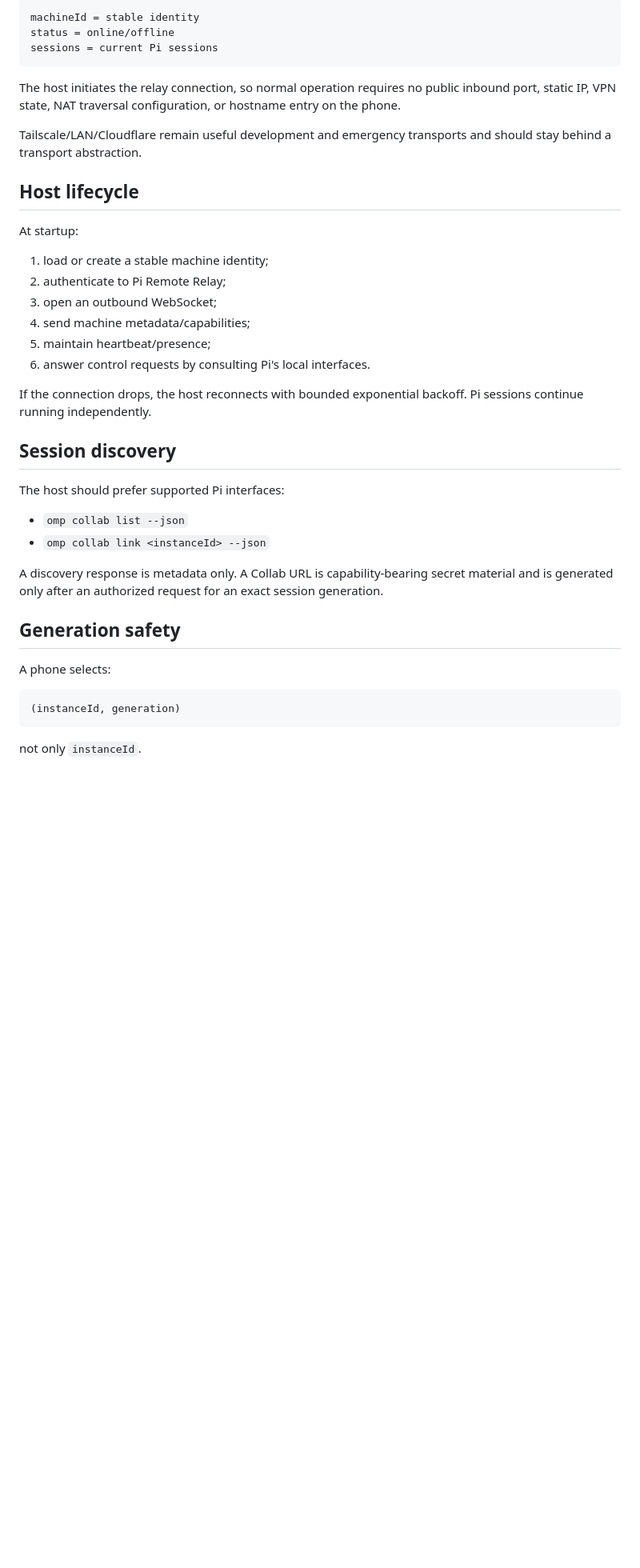
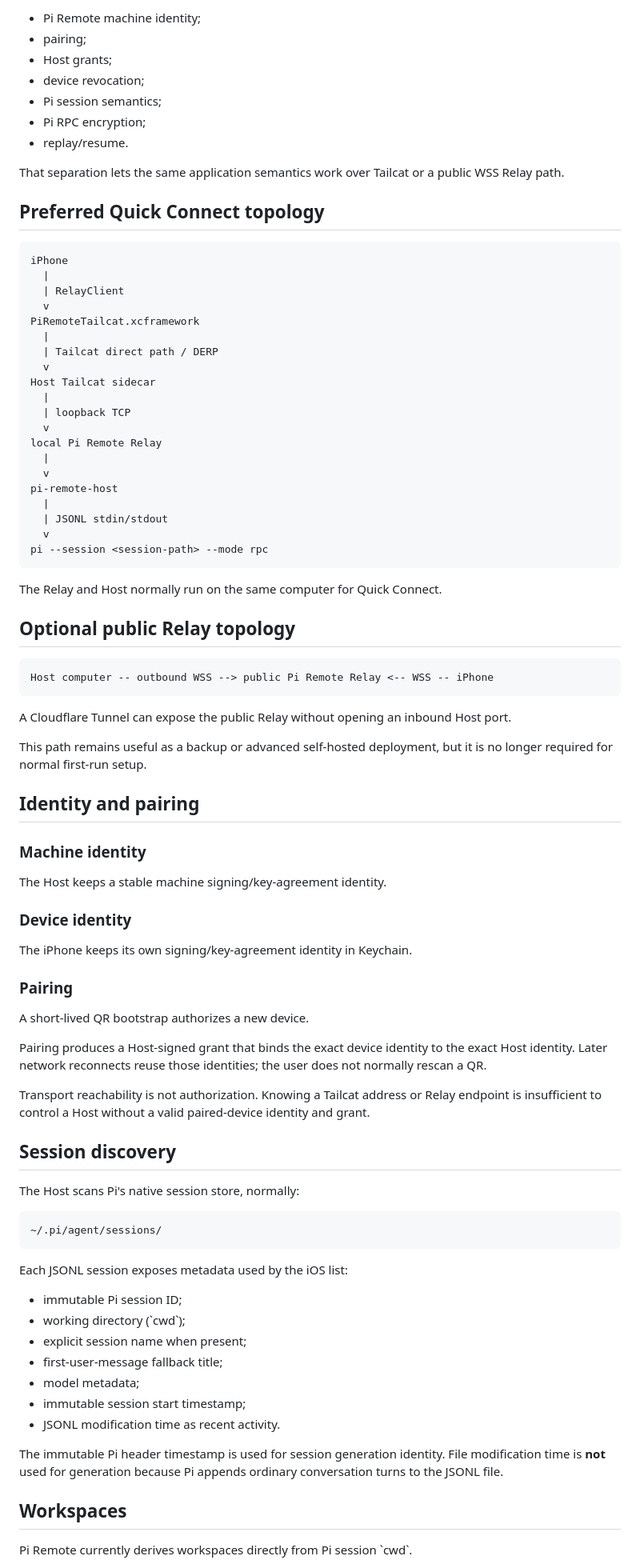
Before and after one commit to grimlee/pi-remote, a Markdown page: docs/architecture.md, the part around one of its changes. Shown at 80% size. Drawn GitHub-style; blank space fills up the shorter version.

Commit message:
docs: align architecture with native Pi RPC and Quick Connect

````diff
--- a/docs/architecture.md
+++ b/docs/architecture.md
@@ -83,43 +73,90 @@ Pi Remote's product abstraction is:
 
-```text
-machineId = stable identity
-status = online/offline
-sessions = current Pi sessions
-```
+- Pi Remote machine identity;
+- pairing;
+- Host grants;
+- device revocation;
+- Pi session semantics;
+- Pi RPC encryption;
+- replay/resume.
 
-The host initiates the relay connection, so normal operation requires no public inbound port, static IP, VPN state, NAT traversal configuration, or hostname entry on the phone.
+That separation lets the same application semantics work over Tailcat or a public WSS Relay path.
 
-Tailscale/LAN/Cloudflare remain useful development and emergency transports and should stay behind a transport abstraction.
+## Preferred Quick Connect topology
 
-## Host lifecycle
+~~~text
+iPhone
+  |
+  | RelayClient
+  v
+PiRemoteTailcat.xcframework
+  |
+  | Tailcat direct path / DERP
+  v
+Host Tailcat sidecar
+  |
+  | loopback TCP
+  v
+local Pi Remote Relay
+  |
+  v
+pi-remote-host
+  |
+  | JSONL stdin/stdout
+  v
+pi --session <session-path> --mode rpc
+~~~
 
-At startup:
+The Relay and Host normally run on the same computer for Quick Connect.
 
-1. load or create a stable machine identity;
-2. authenticate to Pi Remote Relay;
-3. open an outbound WebSocket;
-4. send machine metadata/capabilities;
-5. maintain heartbeat/presence;
-6. answer control requests by consulting Pi's local interfaces.
+## Optional public Relay topology
 
-If the connection drops, the host reconnects with bounded exponential backoff. Pi sessions continue running independently.
+~~~text
+Host computer -- outbound WSS --> public Pi Remote Relay <-- WSS -- iPhone
+~~~
+
+A Cloudflare Tunnel can expose the public Relay without opening an inbound Host port.
+
+This path remains useful as a backup or advanced self-hosted deployment, but it is no longer required for normal first-run setup.
+
+## Identity and pairing
+
+### Machine identity
+
+The Host keeps a stable machine signing/key-agreement identity.
+
+### Device identity
+
+The iPhone keeps its own signing/key-agreement identity in Keychain.
+
+### Pairing
+
+A short-lived QR bootstrap authorizes a new device.
+
+Pairing produces a Host-signed grant that binds the exact device identity to the exact Host identity. Later network reconnects reuse those identities; the user does not normally rescan a QR.
+
+Transport reachability is not authorization. Knowing a Tailcat address or Relay endpoint is insufficient to control a Host without a valid paired-device identity and grant.
 
 ## Session discovery
 
-The host should prefer supported Pi interfaces:
+The Host scans Pi's native session store, normally:
 
-- `omp collab list --json`
-- `omp collab link <instanceId> --json`
+~~~text
+~/.pi/agent/sessions/
+~~~
 
-A discovery response is metadata only. A Collab URL is capability-bearing secret material and is generated only after an authorized request for an exact session generation.
+Each JSONL session exposes metadata used by the iOS list:
 
-## Generation safety
+- immutable Pi session ID;
+- working directory (\`cwd\`);
+- explicit session name when present;
+- first-user-message fallback title;
+- model metadata;
+- immutable session start timestamp;
+- JSONL modification time as recent activity.
 
-A phone selects:
+The immutable Pi header timestamp is used for session generation identity. File modification time is **not** used for generation because Pi appends ordinary conversation turns to the JSONL file.
 
-```text
-(instanceId, generation)
-```
+## Workspaces
 
-not only `instanceId`.
+Pi Remote currently derives workspaces directly from Pi session \`cwd\`.
 
````
Also changed, not shown: other parts of docs/architecture.md (+132 -145 lines).
